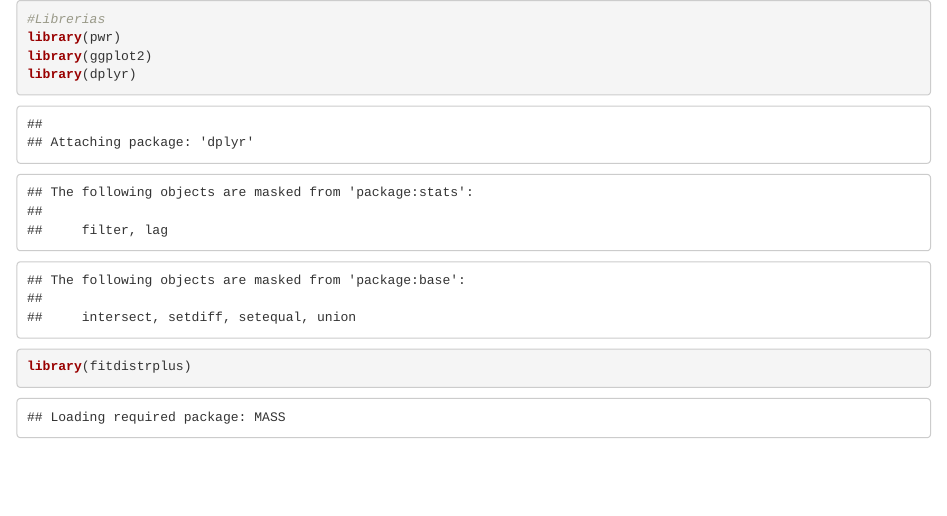
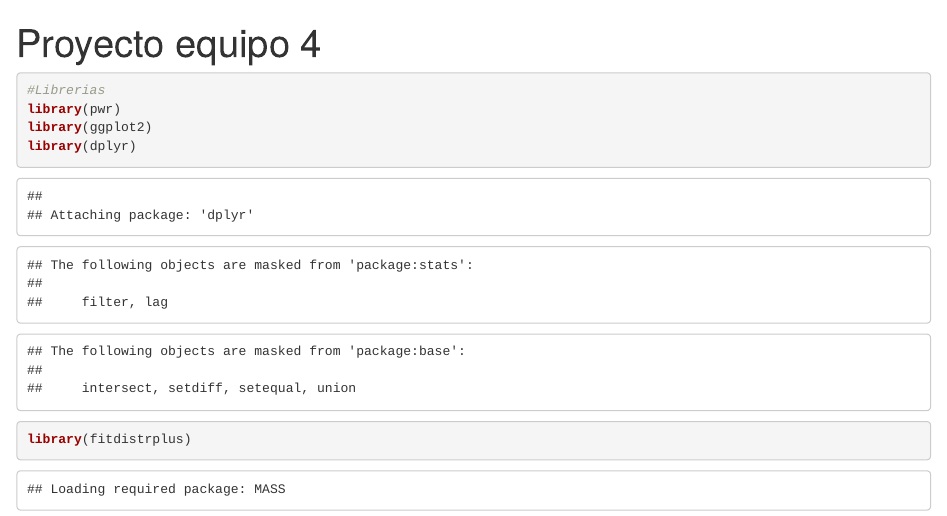
Before and after one commit to Luis-afj77/ProyectoDiEx, an R Markdown document (Proyecto.rmd): the page in a window 1100 px wide, from its top. Rendered offline with R 4.5, knitr and Pandoc, with nearby package versions.

Commit message:
Encabezado

````diff
--- a/Proyecto.rmd
+++ b/Proyecto.rmd
@@ -1,3 +1,7 @@
+---
+title: "Proyecto equipo 4"
+output: html_notebook
+---
 
 ```{r}
 #Librerias
````
